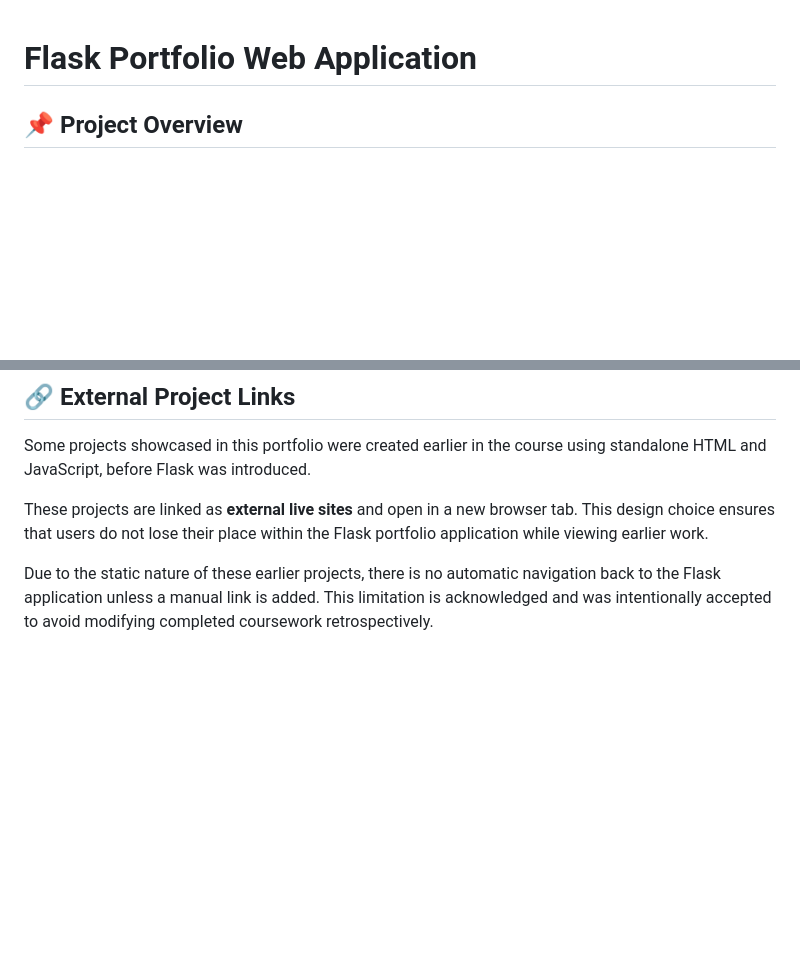
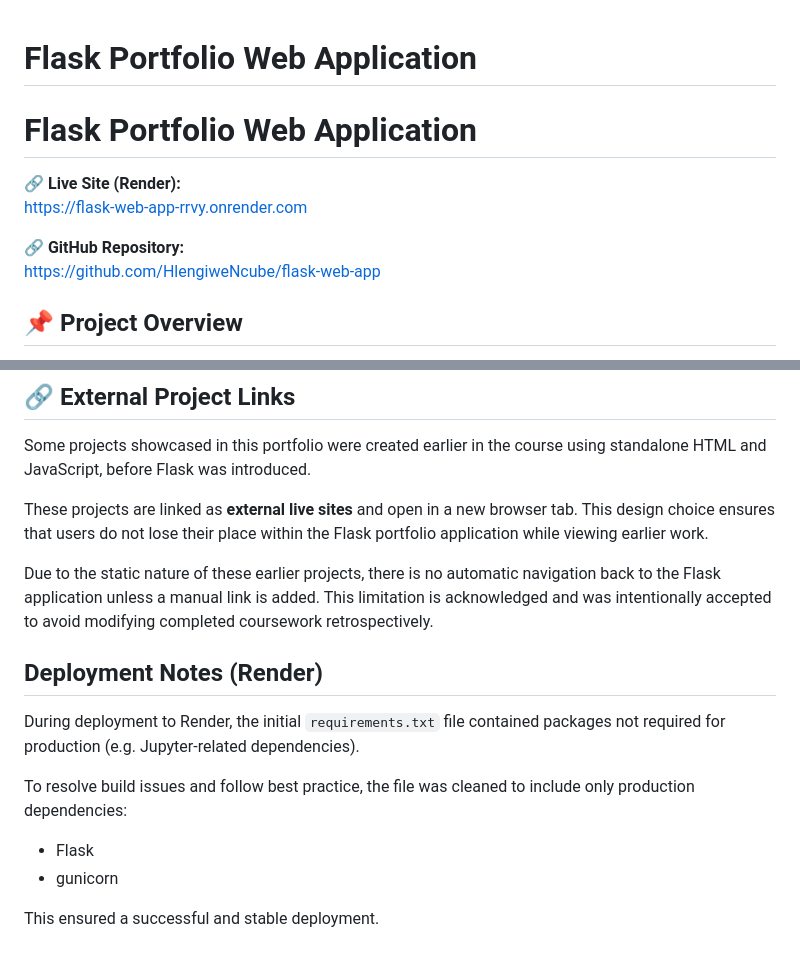
Before and after one commit to HlengiweNcube/flask-web-app, a Markdown page: README.md, 2 parts joined by grey strips. Drawn GitHub-style; blank space fills up the shorter version.

Commit message:
Add live site link, repo link, and deployment notes

```diff
--- a/README.md
+++ b/README.md
@@ -1,4 +1,14 @@
 # Flask Portfolio Web Application
+
+# Flask Portfolio Web Application
+
+🔗 **Live Site (Render):**
+ https://flask-web-app-rrvy.onrender.com
+
+🔗 **GitHub Repository:**
+https://github.com/HlengiweNcube/flask-web-app
+
+
 
 ## 📌 Project Overview
 This project is a web application built using **Python and Flask** as part of a course assignment.
@@ -208,3 +218,16 @@ Due to the static nature of these earlier projects, there is no automatic
 navigation back to the Flask application unless a manual link is added.
 This limitation is acknowledged and was intentionally accepted to avoid
 modifying completed coursework retrospectively.
+
+## Deployment Notes (Render)
+
+During deployment to Render, the initial `requirements.txt` file contained
+packages not required for production (e.g. Jupyter-related dependencies).
+
+To resolve build issues and follow best practice, the file was cleaned
+to include only production dependencies:
+
+- Flask
+- gunicorn
+
+This ensured a successful and stable deployment.
```
